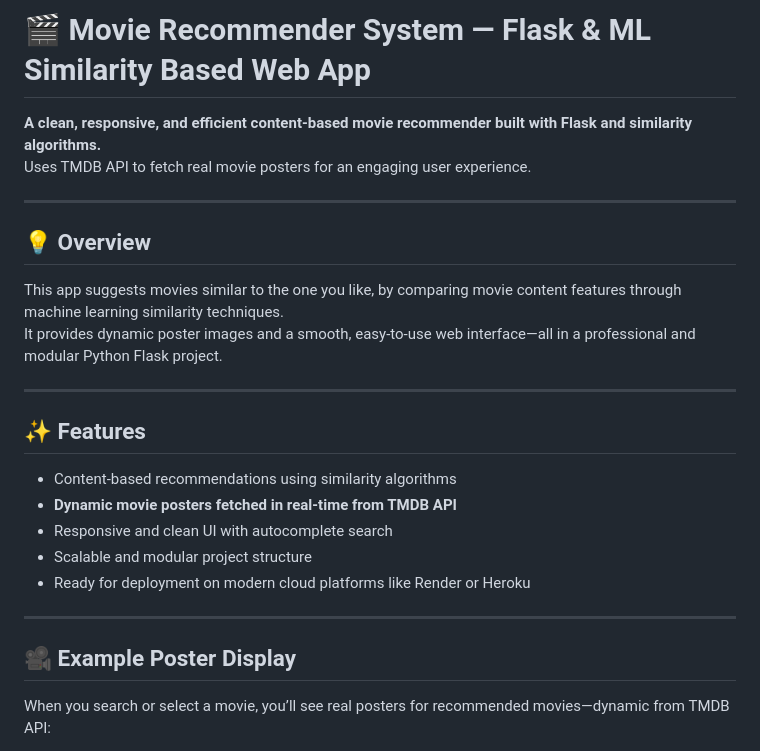
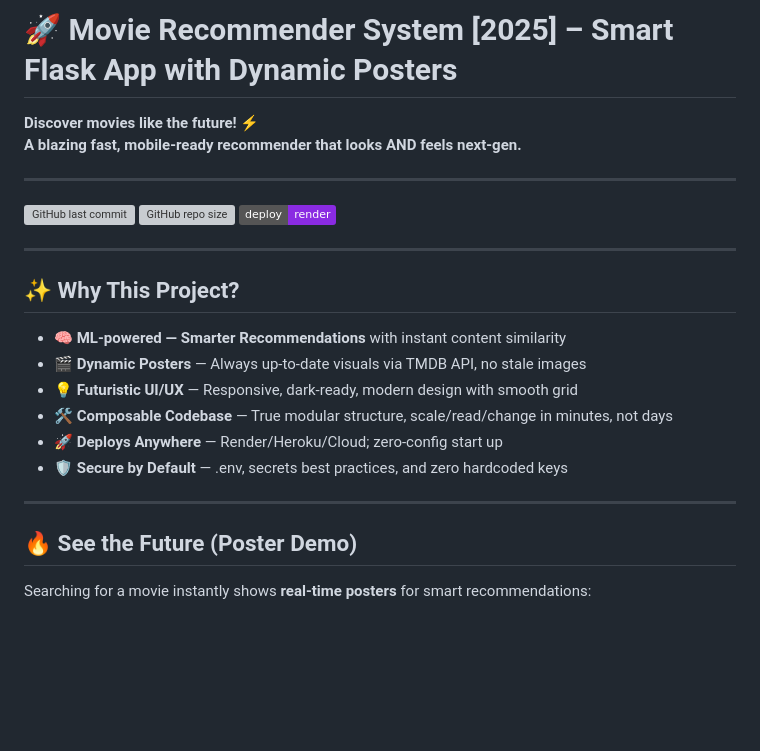
Before and after one commit to Kripanshu-Anuragi/movies-recommender-system, a Markdown page: README.md, the part around the change printed below. Rendered like a GitHub page; badges without logos; blank space fills up the shorter version; grey boxes are pictures that could not be loaded.

Commit message:
Update README with new content and poster screenshot

```diff
--- a/README.md
+++ b/README.md
@@ -1,28 +1,29 @@
-# 🎬 Movie Recommender System — Flask & ML Similarity Based Web App
+# 🚀 Movie Recommender System [2025] – Smart Flask App with Dynamic Posters
 
-**A clean, responsive, and efficient content-based movie recommender built with Flask and similarity algorithms.**
-Uses TMDB API to fetch real movie posters for an engaging user experience.
+**Discover movies like the future! ⚡
+A blazing fast, mobile-ready recommender that looks AND feels next-gen.**
 
 ---
 
-## 💡 Overview
-
-This app suggests movies similar to the one you like, by comparing movie content features through machine learning similarity techniques.
-It provides dynamic poster images and a smooth, easy-to-use web interface—all in a professional and modular Python Flask project.
+![GitHub last commit](https://img.shields.io/github/last-commit/yourusername/movie-recommender)
+![GitHub repo size](https://img.shields.io/github/repo-size/yourusername/movie-recommender)
+![Deploy on Render](https://img.shields.io/badge/deploy-render-blueviolet?logo=render)
+<!-- replace 'yourusername' with your github username in above badge urls -->
 
 ---
 
-## ✨ Features
+## ✨ Why This Project?
 
-- Content-based recommendations using similarity algorithms
-- **Dynamic movie posters fetched in real-time from TMDB API**
-- Responsive and clean UI with autocomplete search
-- Scalable and modular project structure
-- Ready for deployment on modern cloud platforms like Render or Heroku
+- 🧠 **ML-powered — Smarter Recommendations** with instant content similarity
+- 🎬 **Dynamic Posters** — Always up-to-date visuals via TMDB API, no stale images
+- 💡 **Futuristic UI/UX** — Responsive, dark-ready, modern design with smooth grid
+- 🛠️ **Composable Codebase** — True modular structure, scale/read/change in minutes, not days
+- 🚀 **Deploys Anywhere** — Render/Heroku/Cloud; zero-config start up
+- 🛡️ **Secure by Default** — .env, secrets best practices, and zero hardcoded keys
 
 ---
 
-## 🎥 Example Poster Display
+## 🔥 See the Future (Poster Demo)
 
-When you search or select a movie, you’ll see real posters for recommended movies—dynamic from TMDB API:
+Searching for a movie instantly shows **real-time posters** for smart recommendations:
 
```
Also changed, not shown: other parts of README.md (+72 -71 lines).
